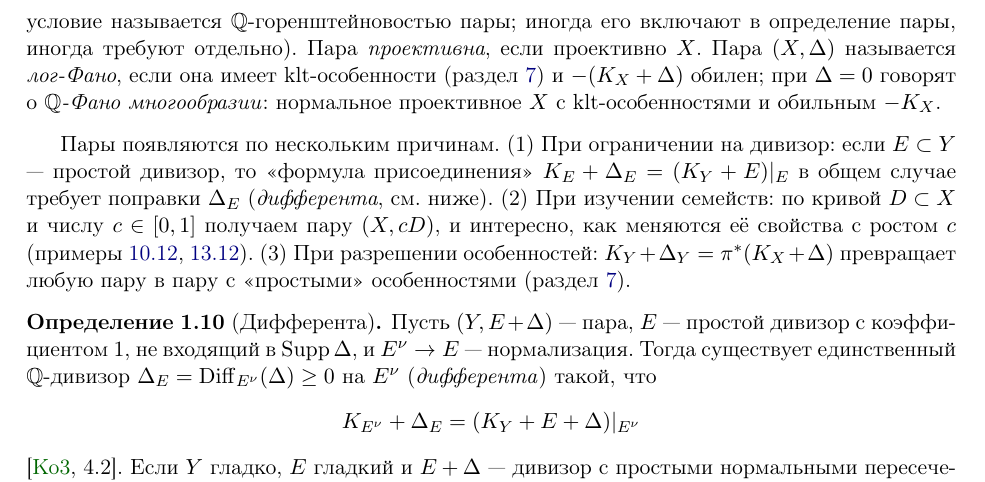
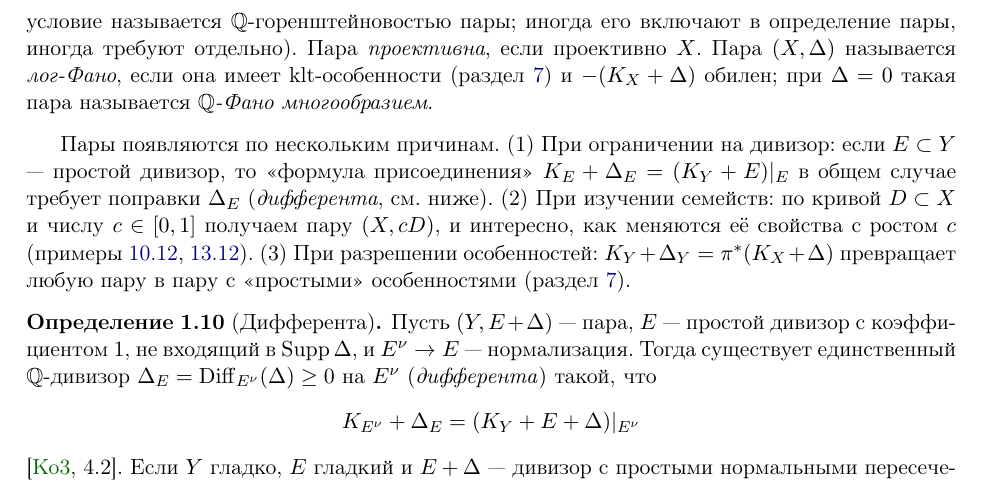
Before and after one commit to NeuroWorknotNeo/Leo, a LaTeX document (Drafts/K-Stability and K-Moduli/Coursework/cubic-surfaces-beyond.tex): part of page 6 of 59, cut so that both start at the same text. Compiled offline with pdfLaTeX.

Commit message:
Coursework: формулировка Q-Фано в определении пары
Co-Authored-By: Claude Opus 5.5 <noreply@anthropic.com>

```diff
--- a/Drafts/K-Stability and K-Moduli/Coursework/cubic-surfaces-beyond.tex
+++ b/Drafts/K-Stability and K-Moduli/Coursework/cubic-surfaces-beyond.tex
@@ -379,8 +379,7 @@ $\Delta=\sum b_jD_j$ (\emph{границей}), таким что $K_X+\Delta$ -
 (в обзоре это условие называется $\Q$-горенштейновостью пары; иногда его включают в определение
 пары, иногда требуют отдельно). Пара \emph{проективна}, если проективно $X$. Пара $(X,\Delta)$
 называется \emph{лог-Фано}, если она имеет klt-особенности (раздел~\ref{sec:mmp}) и
-$-(K_X+\Delta)$ обилен; при $\Delta=0$ говорят о \emph{$\Q$-Фано многообразии}: нормальное
-проективное $X$ с klt-особенностями и обильным $-K_X$.
+$-(K_X+\Delta)$ обилен; при $\Delta=0$ такая пара называется \emph{$\Q$-Фано многообразием}.
 \end{definition}
 
 Пары появляются по нескольким причинам. (1) При ограничении на дивизор: если $E\subset Y$ ---
```
